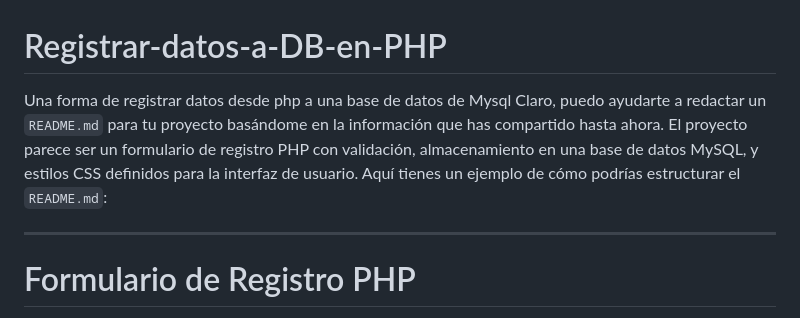
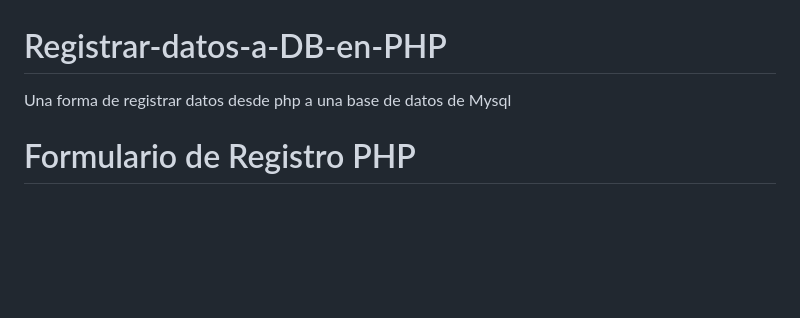
Before and after one commit to eatsangels/Registrar-datos-a-DB-en-PHP, a Markdown page: README.md, the part around the change. Drawn GitHub-style; blank space fills up the shorter version.

```diff
--- a/README.md
+++ b/README.md
@@ -1,9 +1,5 @@
 # Registrar-datos-a-DB-en-PHP
 Una forma de registrar datos desde php a una base de datos de Mysql
-Claro, puedo ayudarte a redactar un `README.md` para tu proyecto basándome en la información que has compartido hasta ahora. El proyecto parece ser un formulario de registro PHP con validación, almacenamiento en una base de datos MySQL, y estilos CSS definidos para la interfaz de usuario. Aquí tienes un ejemplo de cómo podrías estructurar el `README.md`:
-
----
-
 # Formulario de Registro PHP
 
 Este proyecto consiste en un formulario de registro web implementado en PHP que permite a los usuarios ingresar información como nombre, email, teléfono y un comentario. La información se valida en el servidor y se almacena en una base de datos MySQL. El proyecto incluye también estilos CSS para una presentación agradable y funcional del formulario.
```
